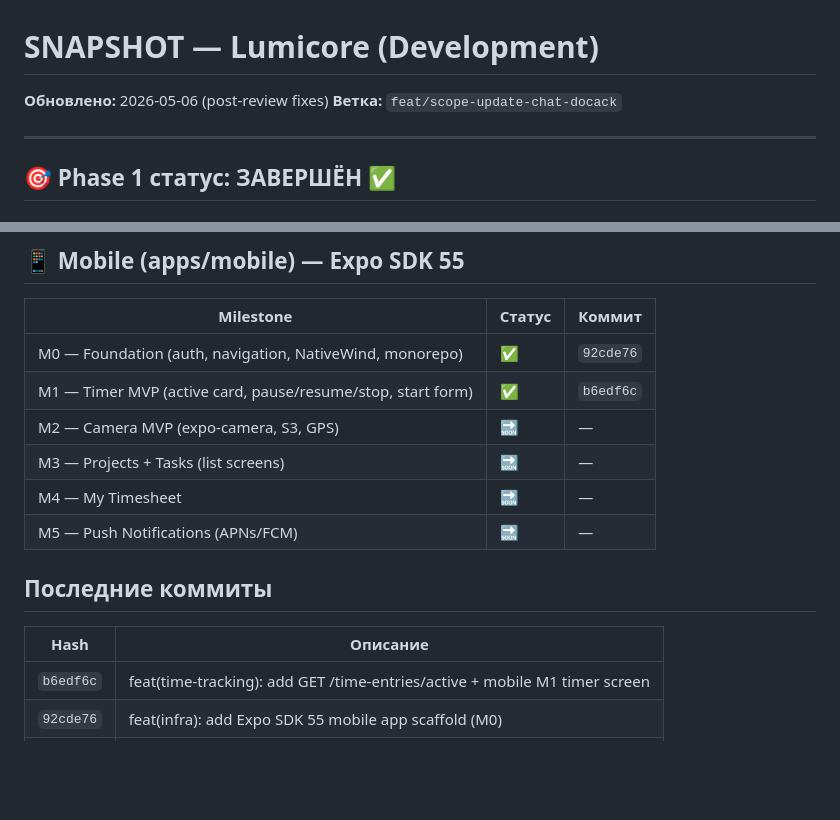
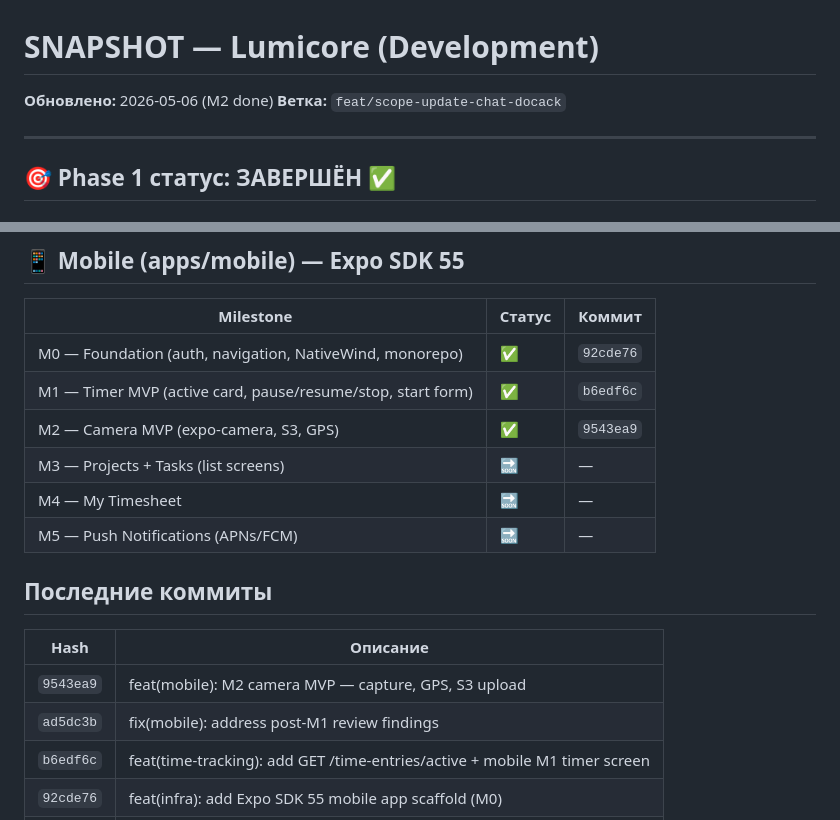
Before and after one commit to 3jakov/lumicore, a Markdown page: .claude/SNAPSHOT.md, 2 parts joined by grey strips. GitHub-like rendering; blank space fills up the shorter version.

Commit message:
docs: update SNAPSHOT — M2 done, M3 next

```diff
--- a/.claude/SNAPSHOT.md
+++ b/.claude/SNAPSHOT.md
@@ -1,5 +1,5 @@
 # SNAPSHOT — Lumicore (Development)
-**Обновлено:** 2026-05-06 (post-review fixes)
+**Обновлено:** 2026-05-06 (M2 done)
 **Ветка:** `feat/scope-update-chat-docack`
 
 ---
@@ -62,7 +62,7 @@
 |---|---|---|
 | M0 — Foundation (auth, navigation, NativeWind, monorepo) | ✅ | `92cde76` |
 | M1 — Timer MVP (active card, pause/resume/stop, start form) | ✅ | `b6edf6c` |
-| M2 — Camera MVP (expo-camera, S3, GPS) | 🔜 | — |
+| M2 — Camera MVP (expo-camera, S3, GPS) | ✅ | `9543ea9` |
 | M3 — Projects + Tasks (list screens) | 🔜 | — |
 | M4 — My Timesheet | 🔜 | — |
 | M5 — Push Notifications (APNs/FCM) | 🔜 | — |
@@ -71,6 +71,8 @@
 
 | Hash | Описание |
 |---|---|
+| `9543ea9` | feat(mobile): M2 camera MVP — capture, GPS, S3 upload |
+| `ad5dc3b` | fix(mobile): address post-M1 review findings |
 | `b6edf6c` | feat(time-tracking): add GET /time-entries/active + mobile M1 timer screen |
 | `92cde76` | feat(infra): add Expo SDK 55 mobile app scaffold (M0) |
 | `c6bfc20` | feat(absences): add absence delete confirmation modal |
```
Also changed, not shown: other parts of .claude/SNAPSHOT.md (+1 -1 lines).
